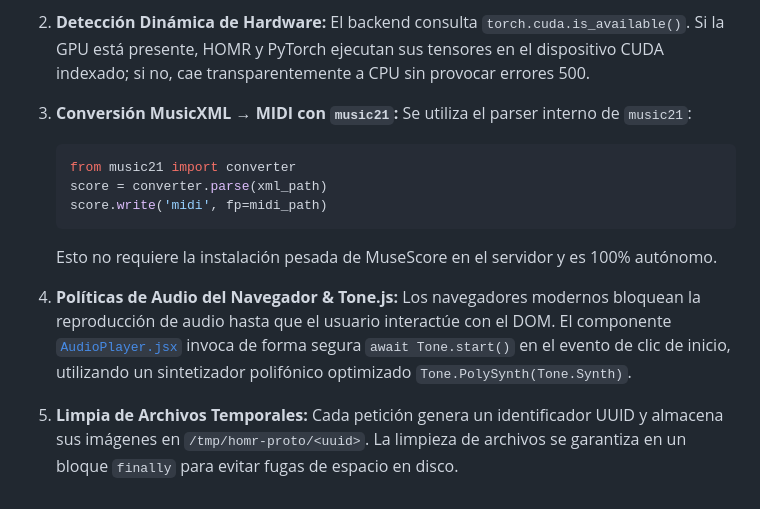
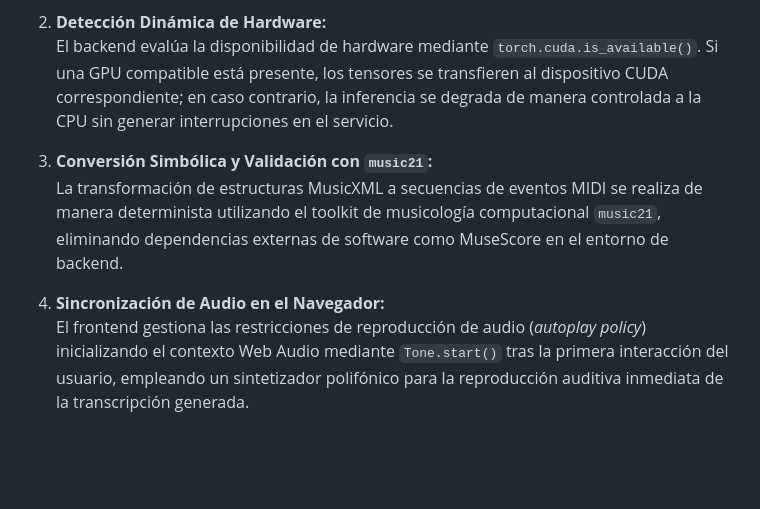
Before and after one commit to sebdavid3/Cadenza, a Markdown page: README.md, the part around one of its changes. GitHub-like rendering; blank space fills up the shorter version.

````diff
--- a/README.md
+++ b/README.md
@@ -149,18 +155,9 @@ docker compose -f docker-compose.cpu.yml up --build
 
 2. **Detección Dinámica de Hardware:**
-   El backend consulta `torch.cuda.is_available()`. Si la GPU está presente, HOMR y PyTorch ejecutan sus tensores en el dispositivo CUDA indexado; si no, cae transparentemente a CPU sin provocar errores 500.
+   El backend evalúa la disponibilidad de hardware mediante `torch.cuda.is_available()`. Si una GPU compatible está presente, los tensores se transfieren al dispositivo CUDA correspondiente; en caso contrario, la inferencia se degrada de manera controlada a la CPU sin generar interrupciones en el servicio.
 
-3. **Conversión MusicXML → MIDI con `music21`:**
-   Se utiliza el parser interno de `music21`:
-   ```python
-   from music21 import converter
-   score = converter.parse(xml_path)
-   score.write('midi', fp=midi_path)
-   ```
-   Esto no requiere la instalación pesada de MuseScore en el servidor y es 100% autónomo.
+3. **Conversión Simbólica y Validación con `music21`:**
+   La transformación de estructuras MusicXML a secuencias de eventos MIDI se realiza de manera determinista utilizando el toolkit de musicología computacional `music21`, eliminando dependencias externas de software como MuseScore en el entorno de backend.
 
-4. **Políticas de Audio del Navegador & Tone.js:**
-   Los navegadores modernos bloquean la reproducción de audio hasta que el usuario interactúe con el DOM. El componente [`AudioPlayer.jsx`](file:///frontend/src/components/AudioPlayer.jsx) invoca de forma segura `await Tone.start()` en el evento de clic de inicio, utilizando un sintetizador polifónico optimizado `Tone.PolySynth(Tone.Synth)`.
-
-5. **Limpia de Archivos Temporales:**
-   Cada petición genera un identificador UUID y almacena sus imágenes en `/tmp/homr-proto/<uuid>`. La limpieza de archivos se garantiza en un bloque `finally` para evitar fugas de espacio en disco.
+4. **Sincronización de Audio en el Navegador:**
+   El frontend gestiona las restricciones de reproducción de audio (*autoplay policy*) inicializando el contexto Web Audio mediante `Tone.start()` tras la primera interacción del usuario, empleando un sintetizador polifónico para la reproducción auditiva inmediata de la transcripción generada.
````
Also changed, not shown: other parts of README.md (+96 -90 lines).
